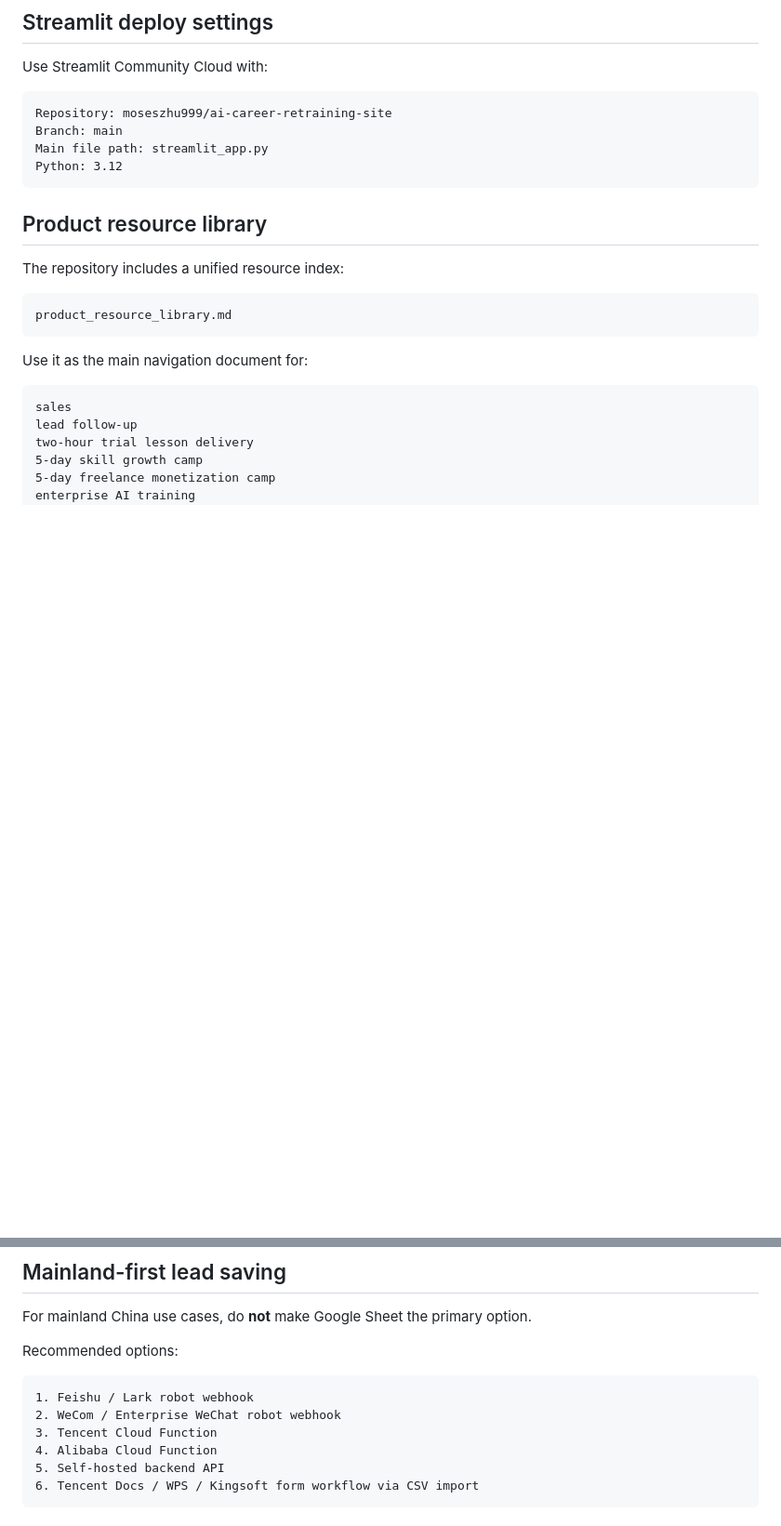
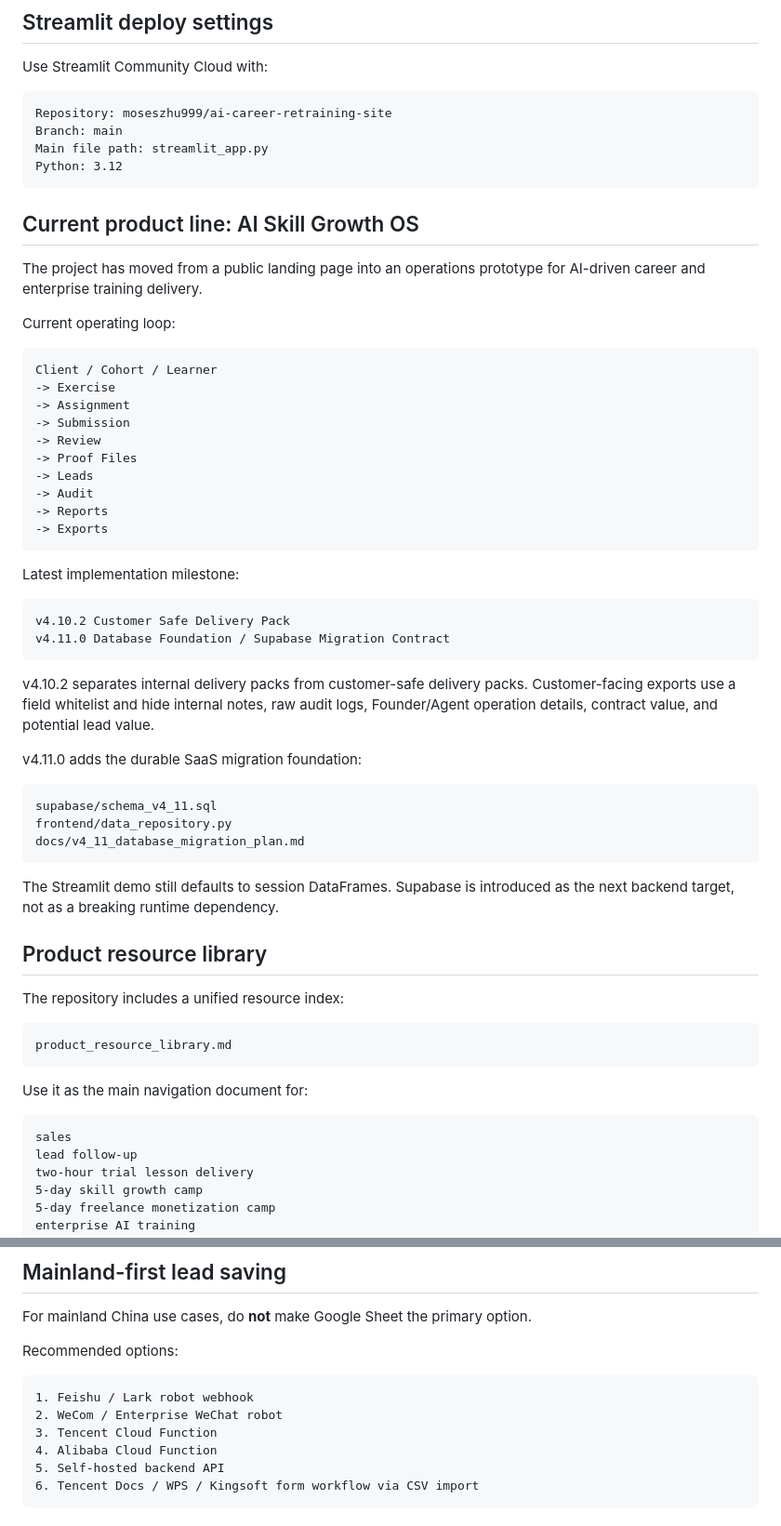
Before and after one commit to moseszhu999/ai-career-retraining-site, a Markdown page: README.md, 2 parts joined by grey strips. Shown at 93% size. GitHub-like rendering; blank space fills up the shorter version.

Commit message:
v4.11.0 update README with database foundation

````diff
--- a/README.md
+++ b/README.md
@@ -17,6 +17,44 @@ Branch: main
 Main file path: streamlit_app.py
 Python: 3.12
 ```
+
+## Current product line: AI Skill Growth OS
+
+The project has moved from a public landing page into an operations prototype for AI-driven career and enterprise training delivery.
+
+Current operating loop:
+
+```text
+Client / Cohort / Learner
+-> Exercise
+-> Assignment
+-> Submission
+-> Review
+-> Proof Files
+-> Leads
+-> Audit
+-> Reports
+-> Exports
+```
+
+Latest implementation milestone:
+
+```text
+v4.10.2 Customer Safe Delivery Pack
+v4.11.0 Database Foundation / Supabase Migration Contract
+```
+
+v4.10.2 separates internal delivery packs from customer-safe delivery packs. Customer-facing exports use a field whitelist and hide internal notes, raw audit logs, Founder/Agent operation details, contract value, and potential lead value.
+
+v4.11.0 adds the durable SaaS migration foundation:
+
+```text
+supabase/schema_v4_11.sql
+frontend/data_repository.py
+docs/v4_11_database_migration_plan.md
+```
+
+The Streamlit demo still defaults to session DataFrames. Supabase is introduced as the next backend target, not as a breaking runtime dependency.
 
 ## Product resource library
 
@@ -286,7 +324,7 @@ Recommended options:
 
 ```text
 1. Feishu / Lark robot webhook
-2. WeCom / Enterprise WeChat robot webhook
+2. WeCom / Enterprise WeChat robot
 3. Tencent Cloud Function
 4. Alibaba Cloud Function
 5. Self-hosted backend API
````
